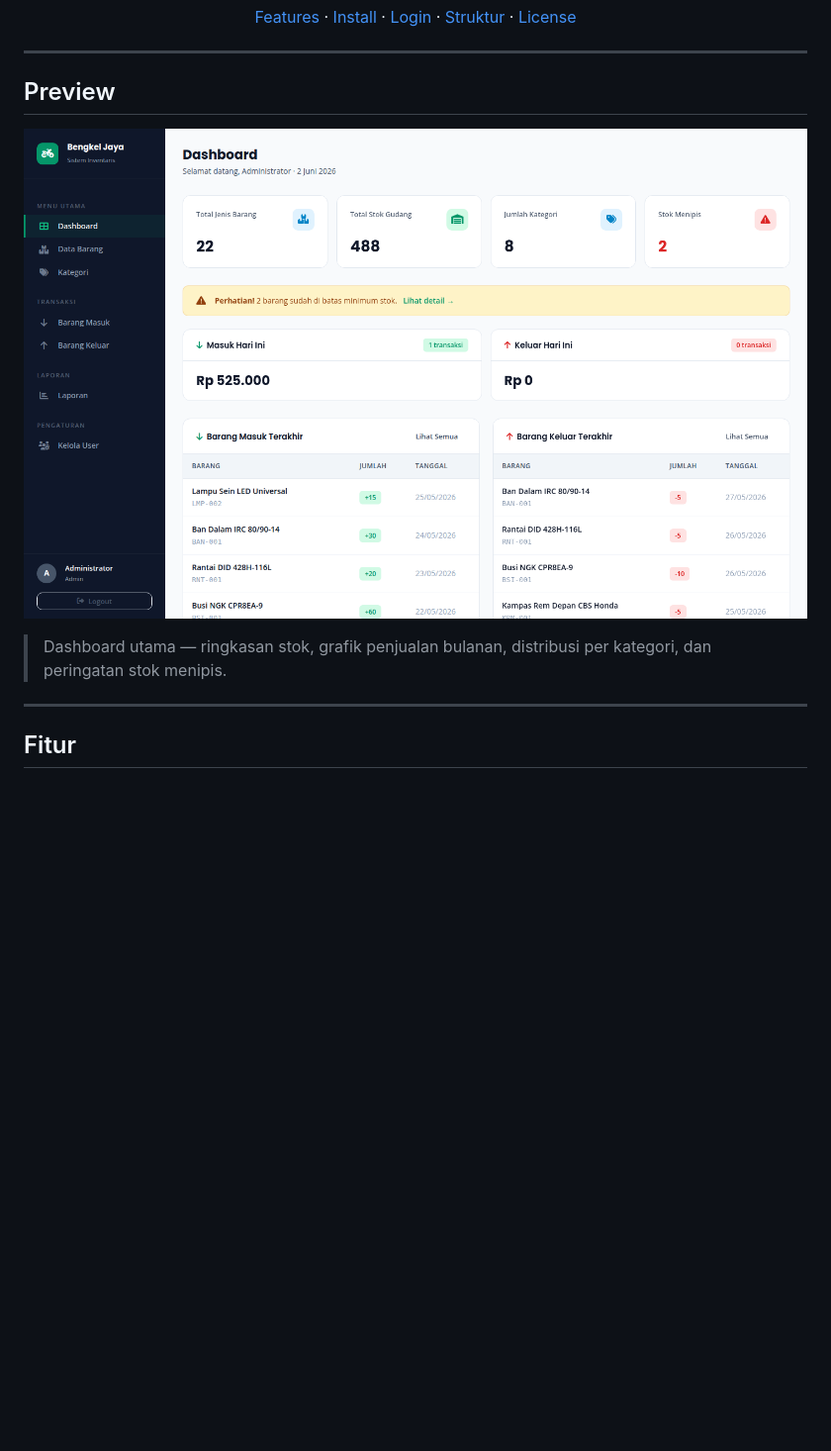
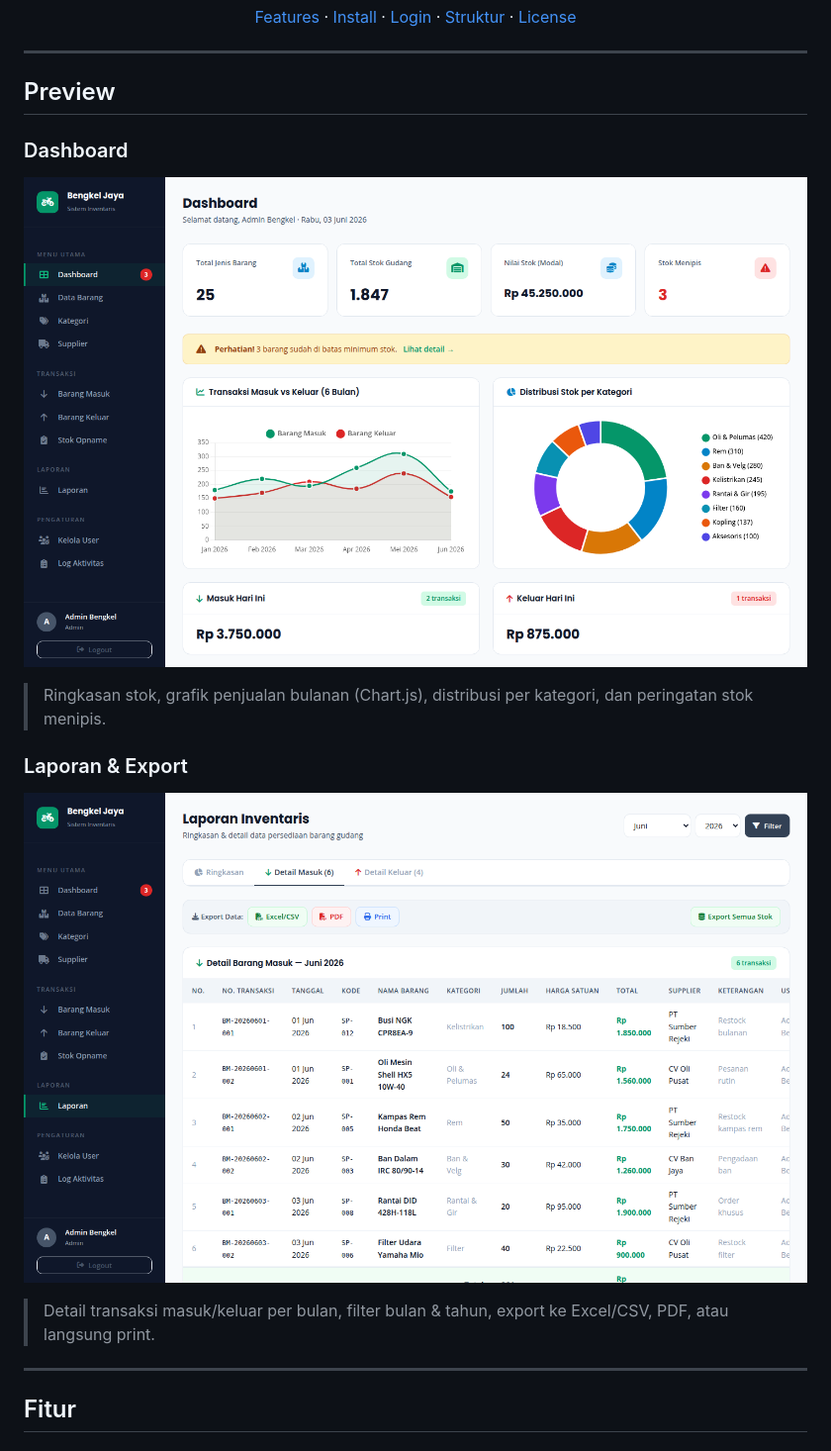
Before and after one commit to ferah1223/inventory-sparepart, a Markdown page: README.md, the part around the change. Shown: that part at 99% size. Drawn GitHub-style; pictures changed too: assets/img/dashboard.png, assets/img/laporan.png (added); blank space fills up the shorter version.

Commit message:
docs: add 2 fresh screenshots (dashboard + laporan) to README
- Updated dashboard.png with Chart.js charts visible
- Added laporan.png showing detail transaksi view with export toolbar
- Both screenshots use current design system (green accent, dark sidebar)
- Removed old screenshot

```diff
--- a/README.md
+++ b/README.md
@@ -17,9 +17,17 @@
 
 ## Preview
 
+### Dashboard
+
 ![Dashboard](assets/img/dashboard.png)
 
-> Dashboard utama — ringkasan stok, grafik penjualan bulanan, distribusi per kategori, dan peringatan stok menipis.
+> Ringkasan stok, grafik penjualan bulanan (Chart.js), distribusi per kategori, dan peringatan stok menipis.
+
+### Laporan & Export
+
+![Laporan](assets/img/laporan.png)
+
+> Detail transaksi masuk/keluar per bulan, filter bulan & tahun, export ke Excel/CSV, PDF, atau langsung print.
 
 ---
 
```
